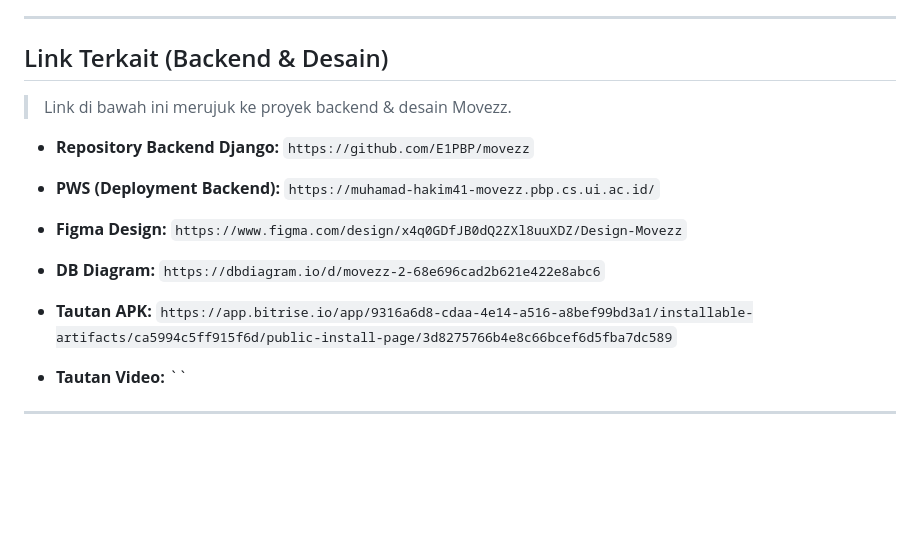
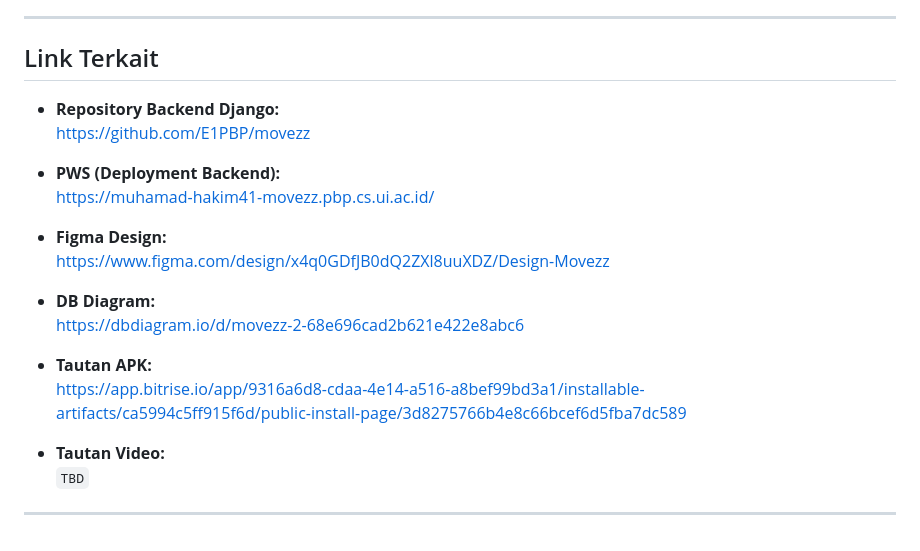
Before and after one commit to E1PBP/movezz_mobile, a Markdown page: README.md, the part around the change. Drawn GitHub-style; blank space fills up the shorter version.

Commit message:
chore: readme

```diff
--- a/README.md
+++ b/README.md
@@ -349,26 +349,25 @@ flutter run -d chrome \
 
 ---
 
-## Link Terkait (Backend & Desain)
+## Link Terkait
 
-> Link di bawah ini merujuk ke proyek backend & desain Movezz.
 
 - **Repository Backend Django:**
-  `https://github.com/E1PBP/movezz`
+  [https://github.com/E1PBP/movezz](https://github.com/E1PBP/movezz)
 
 - **PWS (Deployment Backend):**
-  `https://muhamad-hakim41-movezz.pbp.cs.ui.ac.id/`
+  [https://muhamad-hakim41-movezz.pbp.cs.ui.ac.id/](https://muhamad-hakim41-movezz.pbp.cs.ui.ac.id/)
 
 - **Figma Design:**
-  `https://www.figma.com/design/x4q0GDfJB0dQ2ZXl8uuXDZ/Design-Movezz`
+  [https://www.figma.com/design/x4q0GDfJB0dQ2ZXl8uuXDZ/Design-Movezz](https://www.figma.com/design/x4q0GDfJB0dQ2ZXl8uuXDZ/Design-Movezz)
 
 - **DB Diagram:**
-  `https://dbdiagram.io/d/movezz-2-68e696cad2b621e422e8abc6`
+  [https://dbdiagram.io/d/movezz-2-68e696cad2b621e422e8abc6](https://dbdiagram.io/d/movezz-2-68e696cad2b621e422e8abc6)
 
 - **Tautan APK:**
-  `https://app.bitrise.io/app/9316a6d8-cdaa-4e14-a516-a8bef99bd3a1/installable-artifacts/ca5994c5ff915f6d/public-install-page/3d8275766b4e8c66bcef6d5fba7dc589`
+  [https://app.bitrise.io/app/9316a6d8-cdaa-4e14-a516-a8bef99bd3a1/installable-artifacts/ca5994c5ff915f6d/public-install-page/3d8275766b4e8c66bcef6d5fba7dc589](https://app.bitrise.io/app/9316a6d8-cdaa-4e14-a516-a8bef99bd3a1/installable-artifacts/ca5994c5ff915f6d/public-install-page/3d8275766b4e8c66bcef6d5fba7dc589)
 
 - **Tautan Video:**
-  ``
+  `TBD`
 
 ---
```
